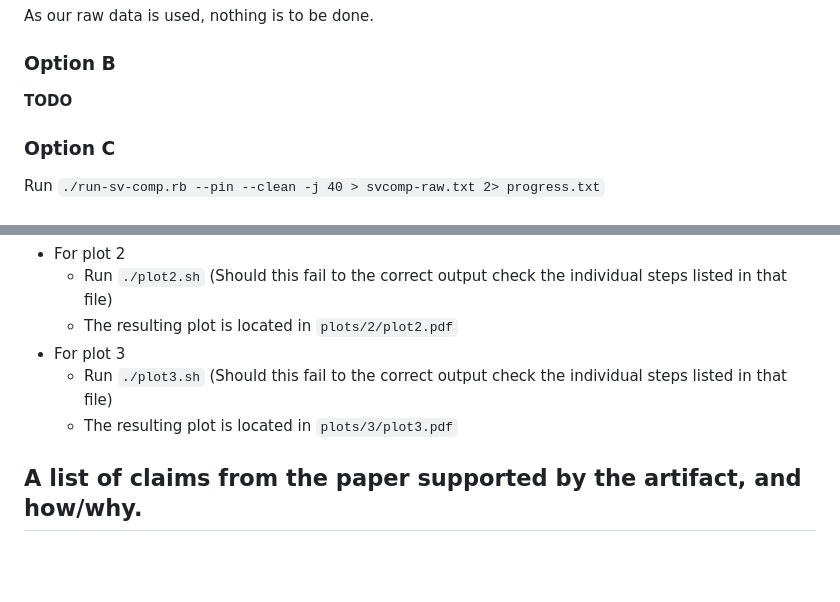
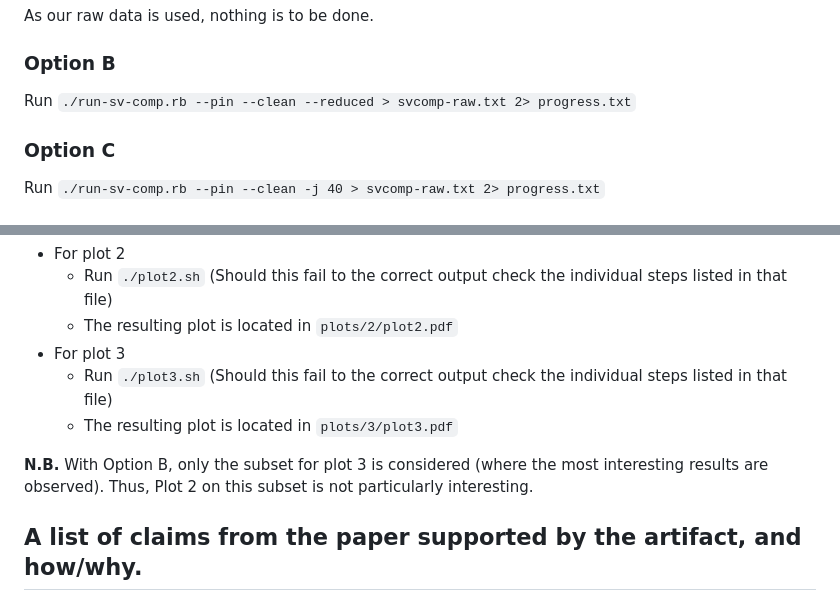
Before and after one commit to tum-cit-pl/precision-recovery-mixed-flowsens-benchmarks, a Markdown page: rq1-3-benchmarks/README.md, 2 parts joined by grey strips. Drawn GitHub-style; blank space fills up the shorter version.

Commit message:
Plot 4-7 reproduction

```diff
--- a/rq1-3-benchmarks/README.md
+++ b/rq1-3-benchmarks/README.md
@@ -23,7 +23,7 @@ As our raw data is used, nothing is to be done.
 
 ### Option B
 
-**TODO**
+Run `./run-sv-comp.rb --pin --clean --reduced > svcomp-raw.txt 2> progress.txt`
 
 
 ### Option C
@@ -43,6 +43,7 @@ Run `./run-sv-comp.rb --pin --clean -j 40 > svcomp-raw.txt 2> progress.txt`
     - Run `./plot3.sh` (Should this fail to the correct output check the individual steps listed in that file)
     - The resulting plot is located in `plots/3/plot3.pdf`
 
+**N.B.** With Option B, only the subset for plot 3 is considered (where the most interesting results are observed). Thus, Plot 2 on this subset is not particularly interesting.
 
 ## A list of claims from the paper supported by the artifact, and how/why.
 
```
Also changed, not shown: rq5-benchmarks/README.md (+1 -1 lines).
